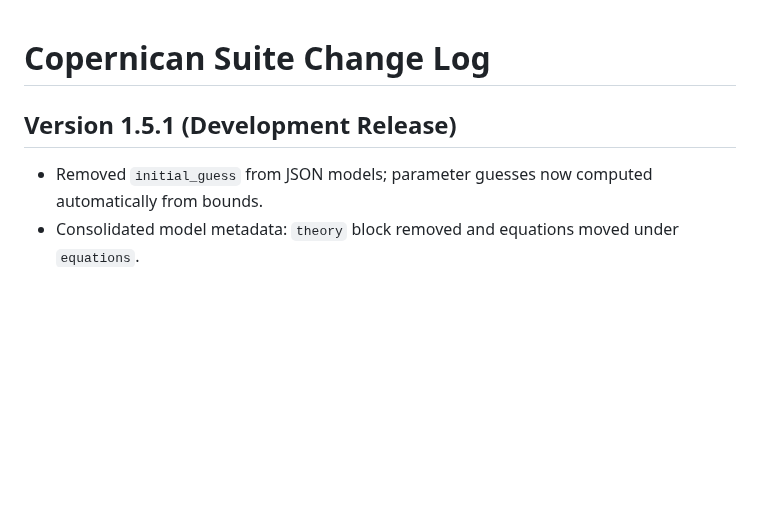
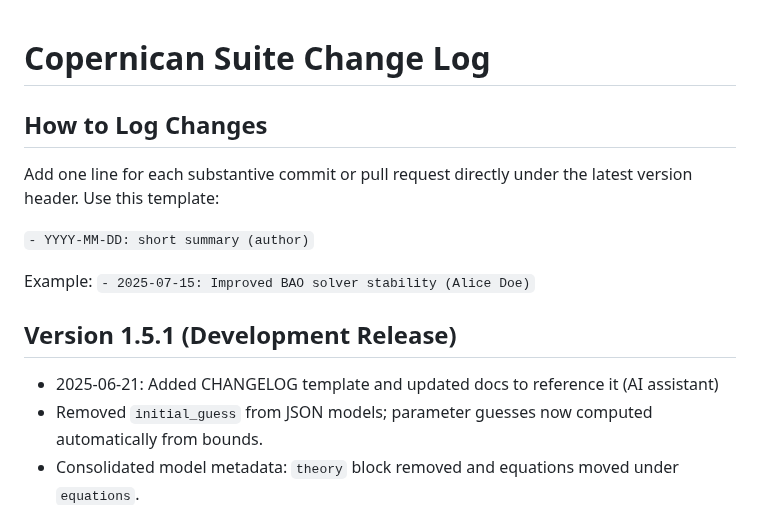
Before and after one commit to apostolovbg/copernican, a Markdown page: CHANGELOG.md, the part around the change. Drawn GitHub-style; blank space fills up the shorter version.

```diff
--- a/CHANGELOG.md
+++ b/CHANGELOG.md
@@ -2,7 +2,16 @@
 <!-- DEV NOTE (v1.5.0): Adopted semantic versioning. -->
 <!-- DEV NOTE (v1.5g): Data source reorganization and version bump. -->
 <!-- DEV NOTE (v1.5.1): Removed theory block and auto-generated parameter guesses. -->
+
+## How to Log Changes
+Add one line for each substantive commit or pull request directly under the latest version header. Use this template:
+
+`- YYYY-MM-DD: short summary (author)`
+
+Example:
+`- 2025-07-15: Improved BAO solver stability (Alice Doe)`
 ## Version 1.5.1 (Development Release)
+- 2025-06-21: Added CHANGELOG template and updated docs to reference it (AI assistant)
 - Removed ``initial_guess`` from JSON models; parameter guesses now computed
   automatically from bounds.
 - Consolidated model metadata: ``theory`` block removed and equations moved
```
Also changed, not shown: AGENTS.md (+1 -1 lines), README.md (+3 -2 lines).
